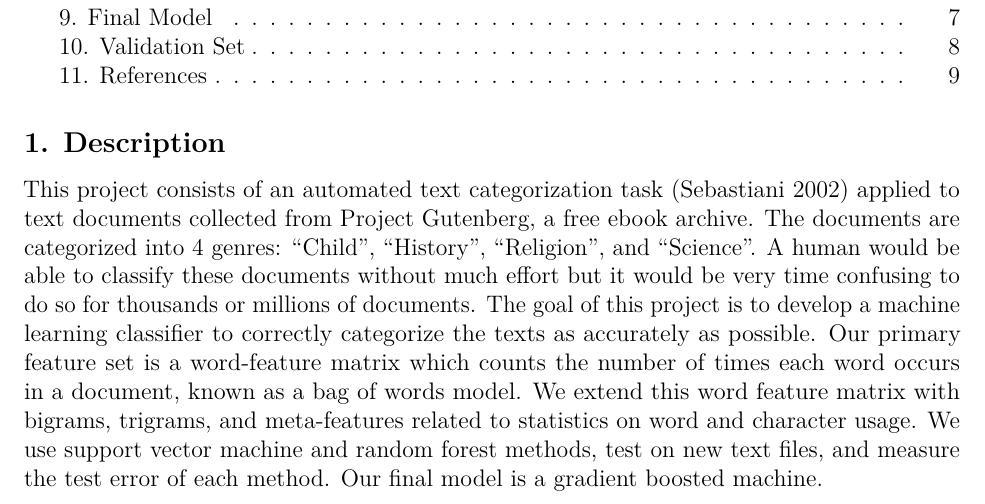
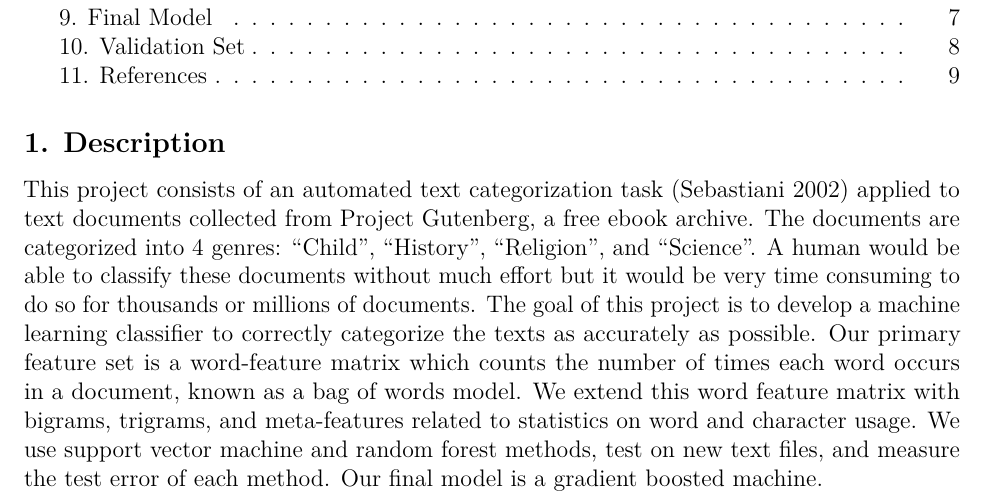
Before and after one commit to ck37/the-matrix-154, an R Markdown document (stat154-the-matrix-final-report.Rmd): part of page 1 of 9, cut so that both start at the same text. Rendered offline with R 4.5, knitr and Pandoc, then LaTeX, with nearby package versions.

Commit message:
Update stat154-the-matrix-final-report.Rmd

````diff
--- a/stat154-the-matrix-final-report.Rmd
+++ b/stat154-the-matrix-final-report.Rmd
@@ -21,7 +21,7 @@ library(knitr)
 
 ## 1. Description
 
-This project consists of an automated text categorization task (Sebastiani 2002) applied to text documents collected from Project Gutenberg, a free ebook archive. The documents are categorized into 4 genres: “Child”, “History”, “Religion”, and “Science”. A human would be able to classify these documents without much effort but it would be very time confusing to do so for thousands or millions of documents. The goal of this project is to develop a machine learning classifier to correctly categorize the texts as accurately as possible. Our primary feature set is a word-feature matrix which counts the number of times each word occurs in a document, known as a bag of words model. We extend this word feature matrix with bigrams, trigrams, and meta-features related to statistics on word and character usage. We use support vector machine and random forest methods, test on new text files, and measure the test error of each method. Our final model is a gradient boosted machine.
+This project consists of an automated text categorization task (Sebastiani 2002) applied to text documents collected from Project Gutenberg, a free ebook archive. The documents are categorized into 4 genres: “Child”, “History”, “Religion”, and “Science”. A human would be able to classify these documents without much effort but it would be very time consuming to do so for thousands or millions of documents. The goal of this project is to develop a machine learning classifier to correctly categorize the texts as accurately as possible. Our primary feature set is a word-feature matrix which counts the number of times each word occurs in a document, known as a bag of words model. We extend this word feature matrix with bigrams, trigrams, and meta-features related to statistics on word and character usage. We use support vector machine and random forest methods, test on new text files, and measure the test error of each method. Our final model is a gradient boosted machine.
 
 ```{r, echo=F, message=F, warning=F}
 df = data.frame(c("Child", "History", "Religion", "Science"),
````
